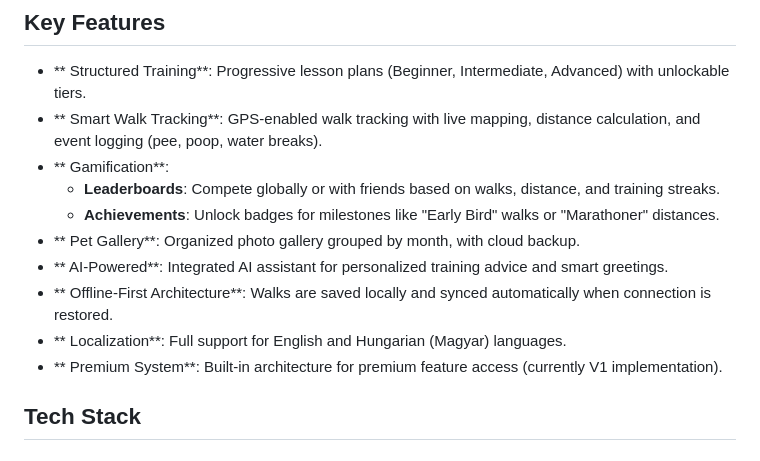
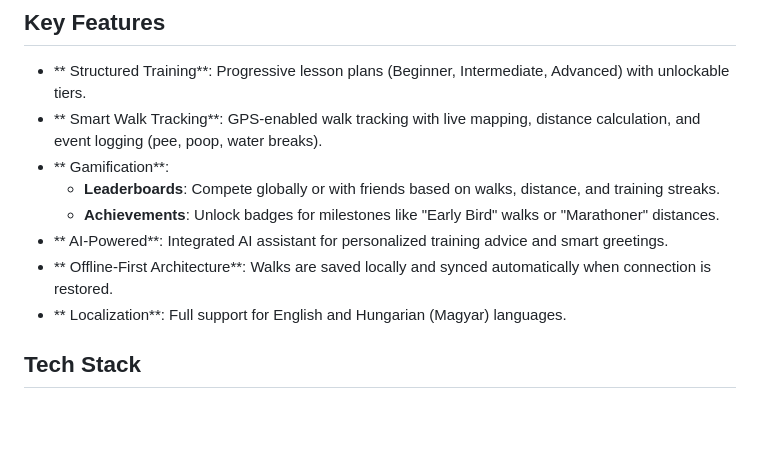
Before and after one commit to ozroland/dog-trainer-app, a Markdown page: README.md, the part around the change. Drawn GitHub-style; blank space fills up the shorter version.

Commit message:
Update README to remove features

```diff
--- a/README.md
+++ b/README.md
@@ -13,11 +13,9 @@ DogTrainerApp is designed to help dog owners structure their training, track dai
 - ** Gamification**:
     - **Leaderboards**: Compete globally or with friends based on walks, distance, and training streaks.
     - **Achievements**: Unlock badges for milestones like "Early Bird" walks or "Marathoner" distances.
-- ** Pet Gallery**: Organized photo gallery grouped by month, with cloud backup.
 - ** AI-Powered**: Integrated AI assistant for personalized training advice and smart greetings.
 - ** Offline-First Architecture**: Walks are saved locally and synced automatically when connection is restored.
 - ** Localization**: Full support for English and Hungarian (Magyar) languages.
-- ** Premium System**: Built-in architecture for premium feature access (currently V1 implementation).
 
 ## Tech Stack
 
```
